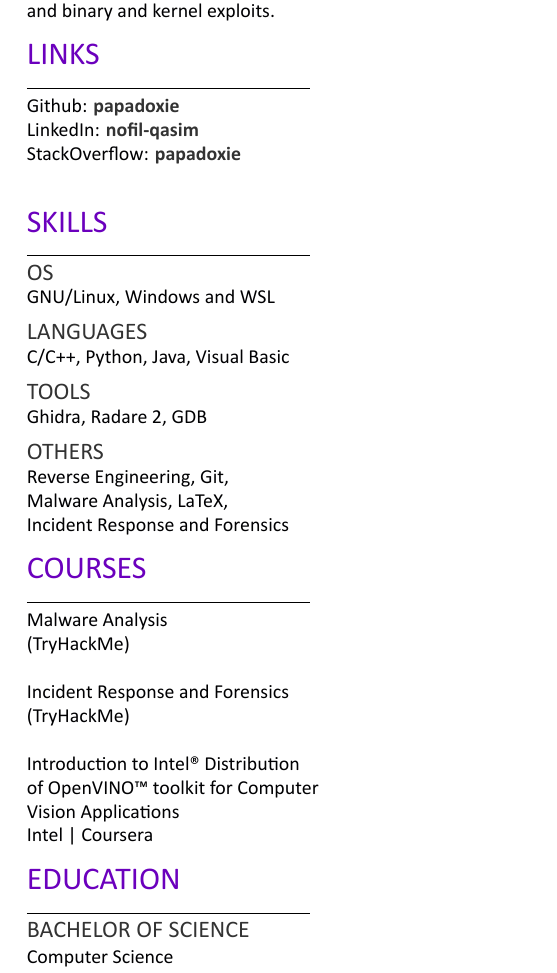
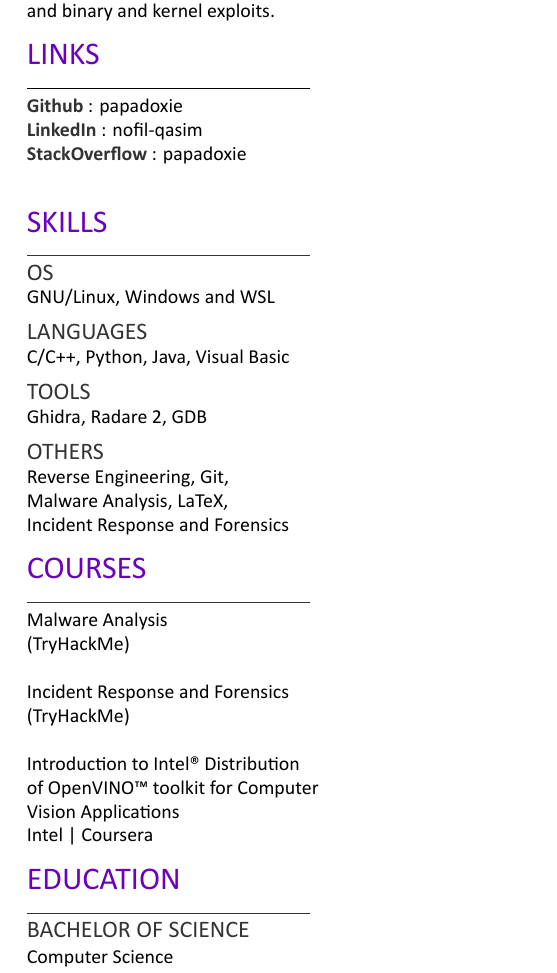
Before and after one commit to papadoxie/Resume, a LaTeX CV (Nofil's Resume.tex): part of the page, cut so that both start at the same text. Compiled offline with XeLaTeX.

```diff
--- a/Nofil's Resume.tex
+++ b/Nofil's Resume.tex
@@ -28,9 +28,9 @@
 \section{LINKS}
 \noindent\rule{5 cm}{0.4pt}
 
-\noindent Github: \href{https://github.com/papadoxie}{\custombold{papadoxie}}\\
-LinkedIn: \href{https://linkedin.com/in/nofil-qasim}{\custombold{nofil-qasim}}\\
-StackOverflow: \href{https://stackoverflow.com/users/8430623/papadoxie}{\custombold{papadoxie}}\\
+\noindent \custombold{Github}: \href{https://github.com/papadoxie}{papadoxie}\\
+\custombold{LinkedIn}: \href{https://linkedin.com/in/nofil-qasim}{nofil-qasim}\\
+\custombold{StackOverflow}: \href{https://stackoverflow.com/users/8430623/papadoxie}{papadoxie}\\
 %TODO Website: \href{https://papadoxie.github.io}{\custombold{papadoxie}}
 
 %%%%%%%%%%%%%%%%%%%%%%%%%%%%%%%
```
Also changed, not shown: Nofil's Resume.pdf, README.md, 3 other files.
